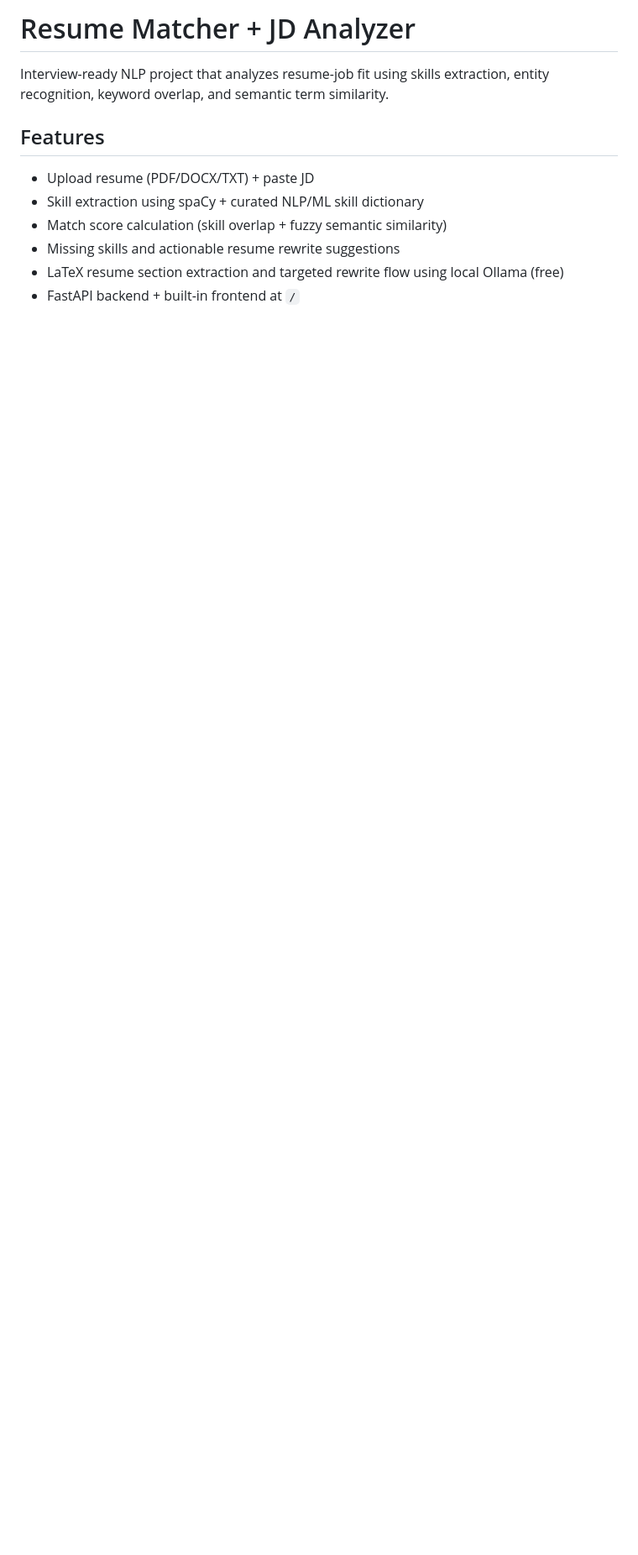
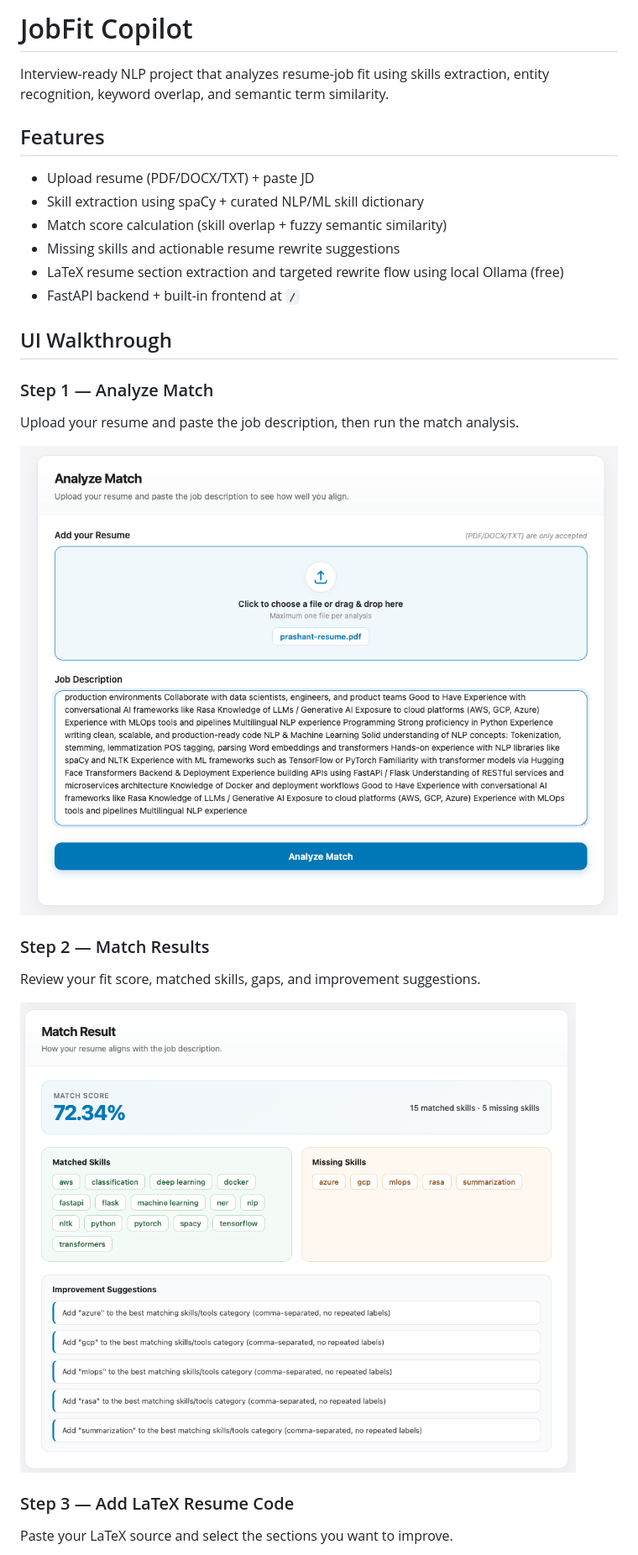
Before and after one commit to prashantyadavcode/jobfit-copilot, a Markdown page: README.md, the part around one of its changes. Shown at 84% size. GitHub-like rendering; pictures changed too: ui-steps/Step 1 - Analyze Match.png (added), ui-steps/Step 2 - Match Results.png (added); blank space fills up the shorter version.

Commit message:
changed advacned UI for entire interface of workflow and added UI walkthrough screenshots to README

```diff
--- a/README.md
+++ b/README.md
@@ -1,4 +1,4 @@
-# Resume Matcher + JD Analyzer
+# JobFit Copilot
 
 Interview-ready NLP project that analyzes resume-job fit using skills extraction, entity recognition, keyword overlap, and semantic term similarity.
 
@@ -9,3 +9,19 @@ Interview-ready NLP project that analyzes resume-job fit using skills extraction
 - Missing skills and actionable resume rewrite suggestions
 - LaTeX resume section extraction and targeted rewrite flow using local Ollama (free)
 - FastAPI backend + built-in frontend at `/`
+
+## UI Walkthrough
+
+### Step 1 — Analyze Match
+Upload your resume and paste the job description, then run the match analysis.
+
+![Step 1 — Analyze Match](ui-steps/Step%201%20-%20Analyze%20Match.png)
+
+### Step 2 — Match Results
+Review your fit score, matched skills, gaps, and improvement suggestions.
+
+![Step 2 — Match Results](ui-steps/Step%202%20-%20Match%20Results.png)
+
+### Step 3 — Add LaTeX Resume Code
+Paste your LaTeX source and select the sections you want to improve.
+
```
Also changed, not shown: other parts of README.md (+6 -0 lines), ui-steps/Step 3 - Adding LatexCode.png (added), ui-steps/Step 4 - Improved LatexCode.png (added), 6 other files.
